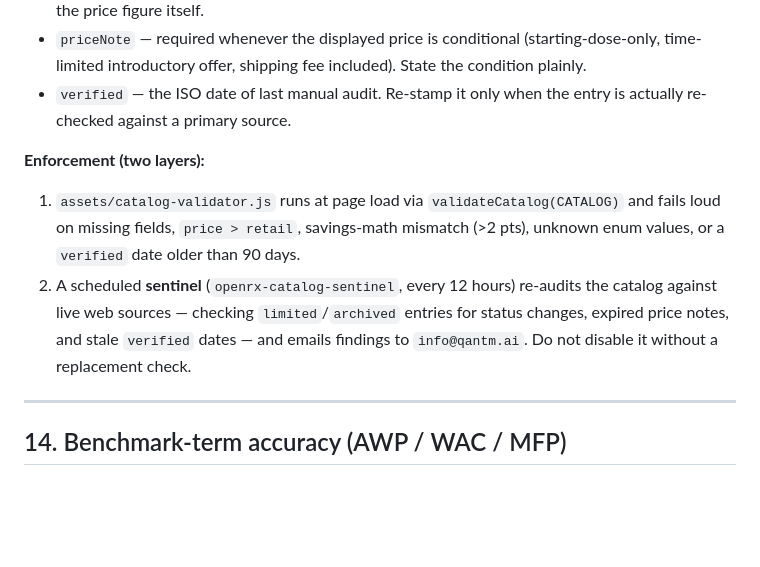
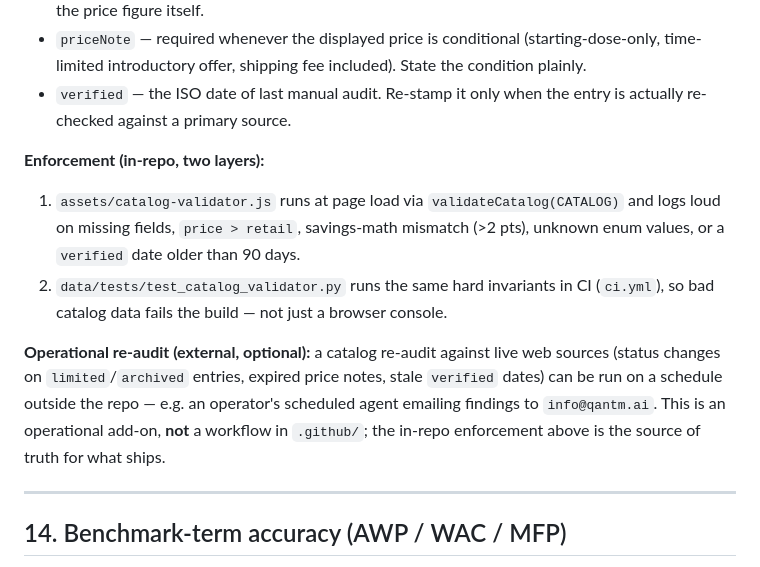
Before and after one commit to QANTMAI/0penRX, a Markdown page: docs/PLATFORM_RULES.md, the part around the change. Rendered like a GitHub page; blank space fills up the shorter version.

Commit message:
docs: fix v1.0 accuracy — CLAUDE.md catalog count 88→86, sentinel claim
Two doc-accuracy findings from the deploy-integrity audit (both verified):
- CLAUDE.md said CATALOG[88]; the catalog has 86 entries (confirmed by parsing
  assets/catalog.js). README.md and docs/PROVENANCE.md were already correct.
- docs/PLATFORM_RULES.md §13 presented "openrx-catalog-sentinel (every 12 hours)"
  as in-repo infrastructure ("Do not disable it"), but no such workflow exists in
  .github/ — the only scheduled job is coupons.yml (monthly + Jan-1). Rewrote the
  enforcement section to state what actually ships (load-time validator +
  test_catalog_validator.py CI gate) and to describe the live-web re-audit
  honestly as an OPTIONAL external operational agent, not a repo workflow.

No code change. Catalog still 86, tests unaffected.

Co-Authored-By: Claude Opus 4.8 <noreply@anthropic.com>

```diff
--- a/docs/PLATFORM_RULES.md
+++ b/docs/PLATFORM_RULES.md
@@ -139,9 +139,11 @@ Every catalog entry carries integrity metadata that must stay truthful:
 - `priceNote` — required whenever the displayed price is conditional (starting-dose-only, time-limited introductory offer, shipping fee included). State the condition plainly.
 - `verified` — the ISO date of last manual audit. Re-stamp it only when the entry is actually re-checked against a primary source.
 
-**Enforcement (two layers):**
-1. `assets/catalog-validator.js` runs at page load via `validateCatalog(CATALOG)` and fails loud on missing fields, `price > retail`, savings-math mismatch (>2 pts), unknown enum values, or a `verified` date older than 90 days.
-2. A scheduled **sentinel** (`openrx-catalog-sentinel`, every 12 hours) re-audits the catalog against live web sources — checking `limited`/`archived` entries for status changes, expired price notes, and stale `verified` dates — and emails findings to `info@qantm.ai`. Do not disable it without a replacement check.
+**Enforcement (in-repo, two layers):**
+1. `assets/catalog-validator.js` runs at page load via `validateCatalog(CATALOG)` and logs loud on missing fields, `price > retail`, savings-math mismatch (>2 pts), unknown enum values, or a `verified` date older than 90 days.
+2. `data/tests/test_catalog_validator.py` runs the same hard invariants in CI (`ci.yml`), so bad catalog data fails the build — not just a browser console.
+
+**Operational re-audit (external, optional):** a catalog re-audit against live web sources (status changes on `limited`/`archived` entries, expired price notes, stale `verified` dates) can be run on a schedule outside the repo — e.g. an operator's scheduled agent emailing findings to `info@qantm.ai`. This is an operational add-on, **not** a workflow in `.github/`; the in-repo enforcement above is the source of truth for what ships.
 
 ---
 
```
Also changed, not shown: CLAUDE.md (+1 -1 lines).
